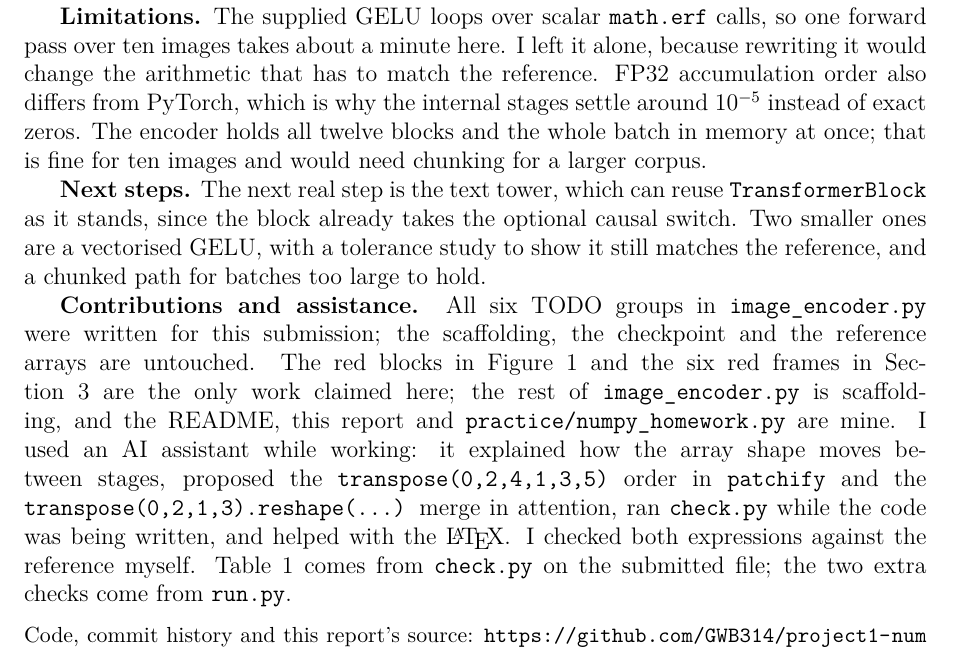
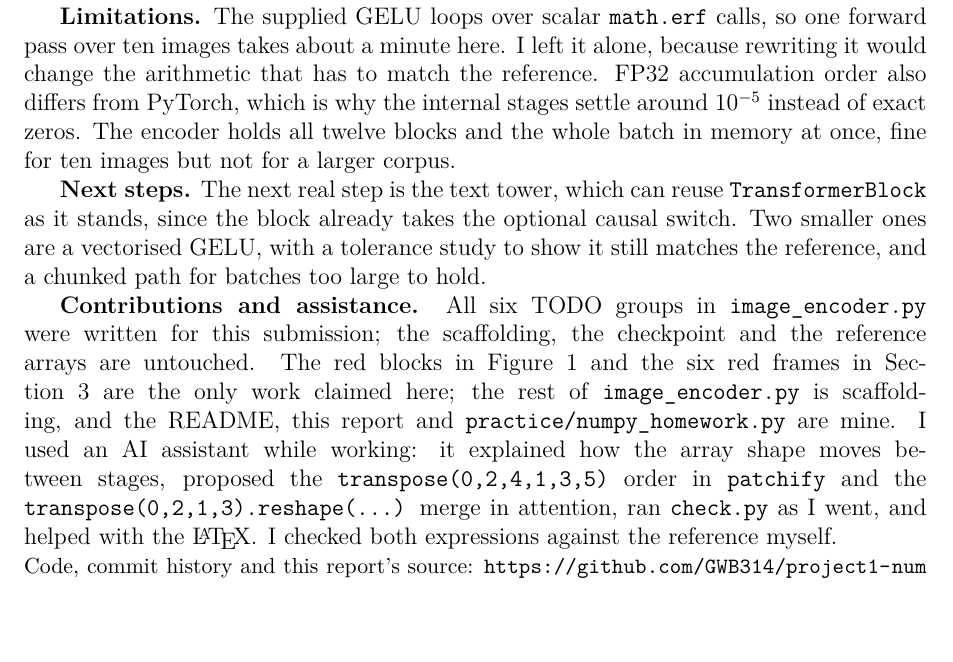
Before and after one commit to GWB314/project1-numpy-student, a LaTeX document (report/main.tex): part of page 5 of 7 before the commit and part of page 5 of 6 after it, cut so that both start at the same text, the shorter picture padded with empty space. Compiled offline with XeLaTeX.

Commit message:
fix: keep the body at four pages

```diff
--- a/report/main.tex
+++ b/report/main.tex
@@ -334,8 +333,8 @@ calls, so one forward pass over ten images takes about a minute here. I left it
 because rewriting it would change the arithmetic that has to match the
 reference. FP32 accumulation order also differs from PyTorch, which is why the
 internal stages settle around $10^{-5}$ instead of exact zeros. The encoder
-holds all twelve blocks and the whole batch in memory at once; that is fine for
-ten images and would need chunking for a larger corpus.
+holds all twelve blocks and the whole batch in memory at once, fine for ten
+images but not for a larger corpus.
 
 \textbf{Next steps.} The next real step is the text tower, which can reuse
 \texttt{TransformerBlock} as it stands, since the block already takes the
@@ -352,12 +351,9 @@ README, this report and \texttt{practice/numpy\_homework.py} are mine. I used an
 assistant while working: it explained how the array shape moves between stages, proposed the
 \texttt{transpose(0,2,4,1,3,5)} order in \texttt{patchify} and the
 \texttt{transpose(0,2,1,3).reshape(...)} merge in attention, ran
-\texttt{check.py} while the code was being written, and helped with the
-\LaTeX. I checked both expressions against the reference myself. Table~1 comes
-from \texttt{check.py} on the submitted file; the two extra checks come from
-\texttt{run.py}.
+\texttt{check.py} as I went, and helped with the \LaTeX. I checked both
+expressions against the reference myself.
 
-\vspace{0.2cm}
 \noindent{\small Code, commit history and this report's source:
 \url{https://github.com/GWB314/project1-numpy-student} (repository state as of
 22 November 2026).}\par
```
Also changed, not shown: report/main.tex (3 more changed lines).
